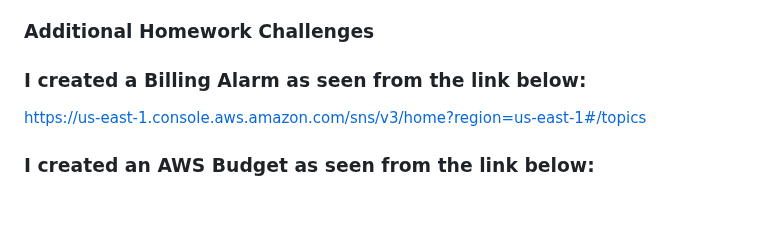
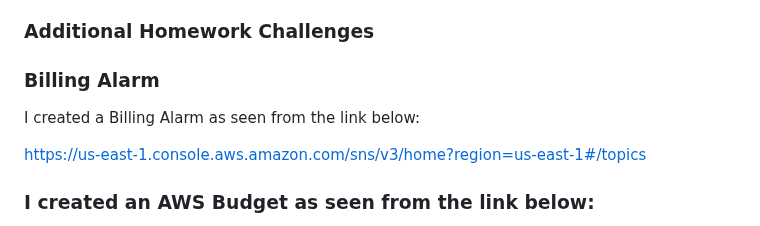
Before and after one commit to AfroLatino/aws-bootcamp-cruddur, a Markdown page: journal/week0.md, the part around the change. GitHub-like rendering; blank space fills up the shorter version.

```diff
--- a/journal/week0.md
+++ b/journal/week0.md
@@ -440,7 +440,9 @@ The share link is as follows:
 
 ### Additional Homework Challenges
 
-### I created a Billing Alarm as seen from the link below:
+### Billing Alarm
+
+I created a Billing Alarm as seen from the link below:
 
 https://us-east-1.console.aws.amazon.com/sns/v3/home?region=us-east-1#/topics
 
```
